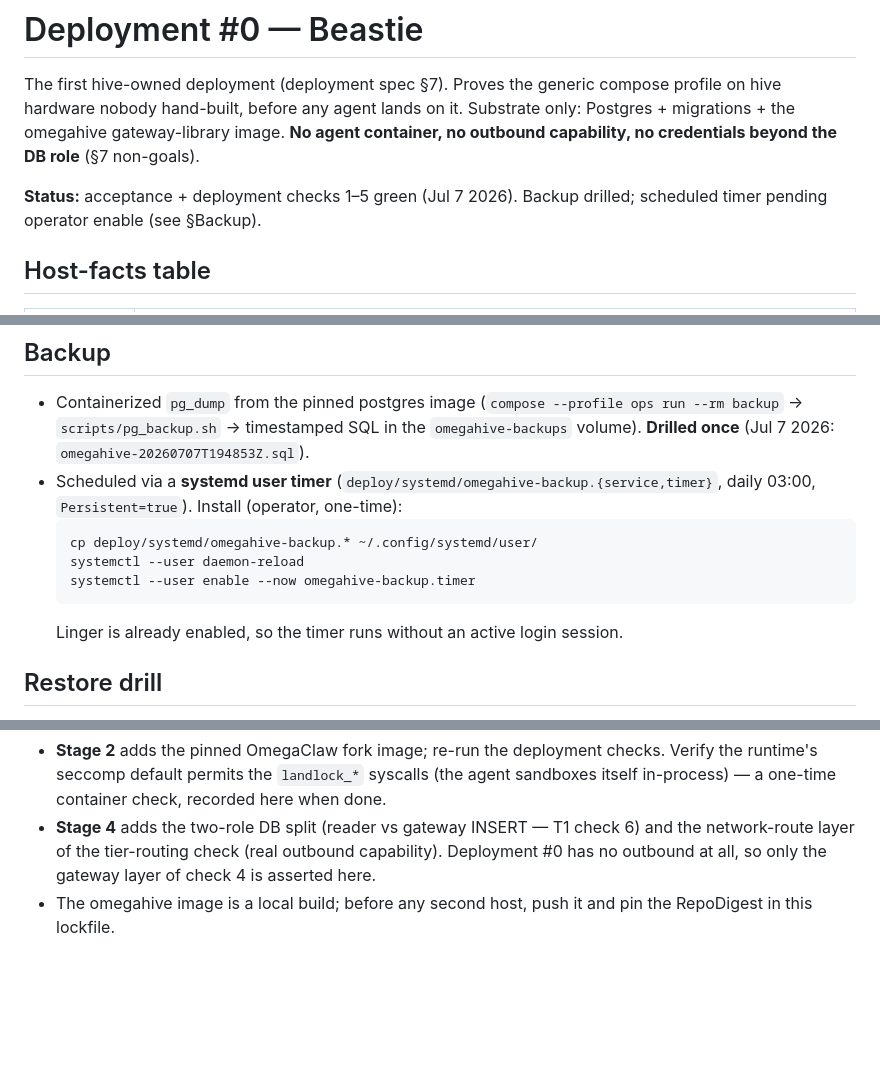
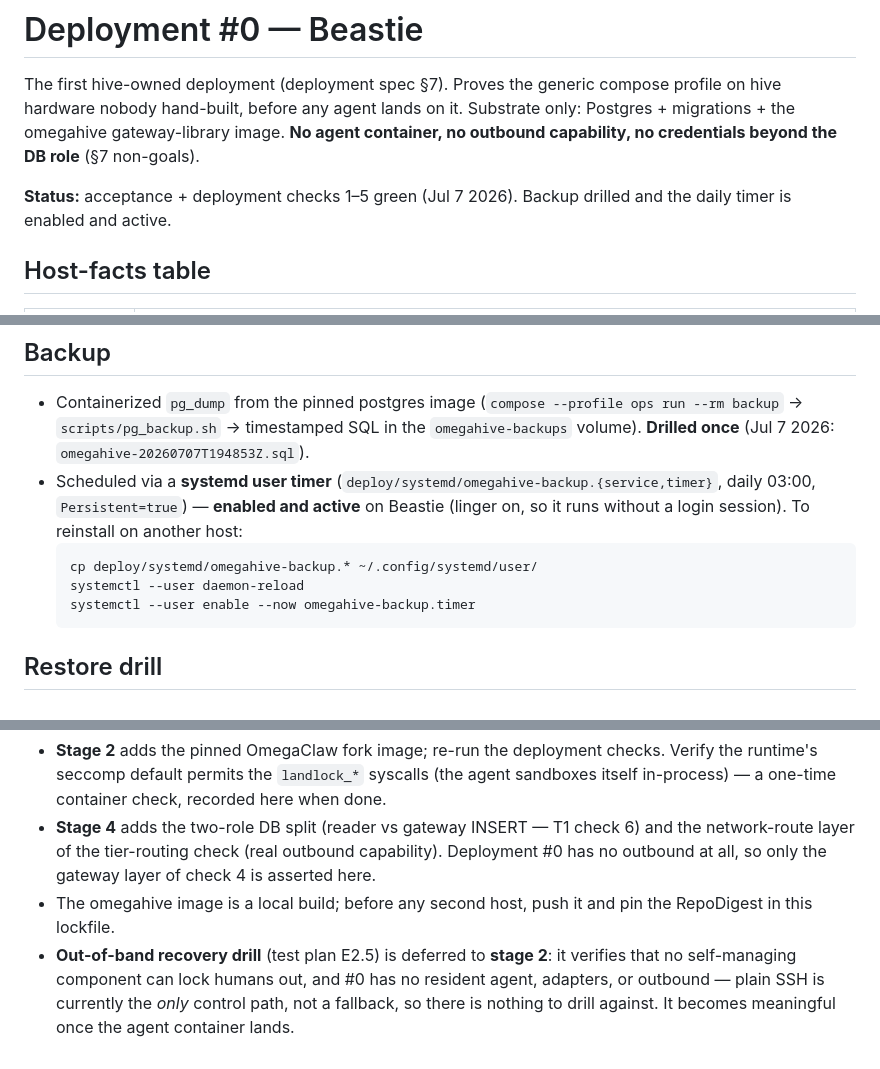
Before and after one commit to cassiopenachin/omegahive, a Markdown page: docs/deployments/deployment-0-beastie.md, 3 parts joined by grey strips. Rendered like a GitHub page; blank space fills up the shorter version.

Commit message:
deployment #0: backup timer enabled; out-of-band drill deferred to stage 2
Timer active on Beastie (next run 03:00 daily). Record why E2.5 isn't run at #0:
no resident agent/adapters/outbound, so SSH is the only control path, not a
fallback — the drill becomes meaningful when the agent container lands.

Co-Authored-By: Claude Opus 4.8 (1M context) <noreply@anthropic.com>

````diff
--- a/docs/deployments/deployment-0-beastie.md
+++ b/docs/deployments/deployment-0-beastie.md
@@ -5,8 +5,8 @@ profile on hive hardware nobody hand-built, before any agent lands on it. Substr
 only: Postgres + migrations + the omegahive gateway-library image. **No agent
 container, no outbound capability, no credentials beyond the DB role** (§7 non-goals).
 
-**Status:** acceptance + deployment checks 1–5 green (Jul 7 2026). Backup drilled;
-scheduled timer pending operator enable (see §Backup).
+**Status:** acceptance + deployment checks 1–5 green (Jul 7 2026). Backup drilled and
+the daily timer is enabled and active.
 
 ## Host-facts table
 
@@ -50,13 +50,12 @@ and the deployment-#0 substrate slice needs far less.
 ## Backup
 
 - Containerized `pg_dump` from the pinned postgres image (`compose --profile ops run --rm backup` → `scripts/pg_backup.sh` → timestamped SQL in the `omegahive-backups` volume). **Drilled once** (Jul 7 2026: `omegahive-20260707T194853Z.sql`).
-- Scheduled via a **systemd user timer** (`deploy/systemd/omegahive-backup.{service,timer}`, daily 03:00, `Persistent=true`). Install (operator, one-time):
+- Scheduled via a **systemd user timer** (`deploy/systemd/omegahive-backup.{service,timer}`, daily 03:00, `Persistent=true`) — **enabled and active** on Beastie (linger on, so it runs without a login session). To reinstall on another host:
   ```sh
   cp deploy/systemd/omegahive-backup.* ~/.config/systemd/user/
   systemctl --user daemon-reload
   systemctl --user enable --now omegahive-backup.timer
   ```
-  Linger is already enabled, so the timer runs without an active login session.
 
 ## Restore drill
 
@@ -70,3 +69,4 @@ runbook. Interim cursor rule until the generation-token bump is wired into a liv
 - **Stage 2** adds the pinned OmegaClaw fork image; re-run the deployment checks. Verify the runtime's seccomp default permits the `landlock_*` syscalls (the agent sandboxes itself in-process) — a one-time container check, recorded here when done.
 - **Stage 4** adds the two-role DB split (reader vs gateway INSERT — T1 check 6) and the network-route layer of the tier-routing check (real outbound capability). Deployment #0 has no outbound at all, so only the gateway layer of check 4 is asserted here.
 - The omegahive image is a local build; before any second host, push it and pin the RepoDigest in this lockfile.
+- **Out-of-band recovery drill** (test plan E2.5) is deferred to **stage 2**: it verifies that no self-managing component can lock humans out, and #0 has no resident agent, adapters, or outbound — plain SSH is currently the *only* control path, not a fallback, so there is nothing to drill against. It becomes meaningful once the agent container lands.
````
